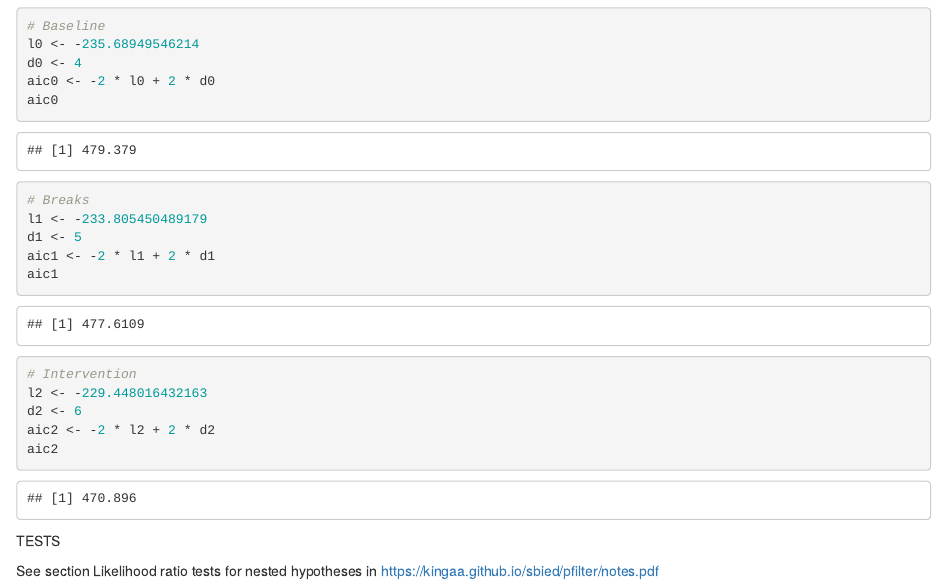
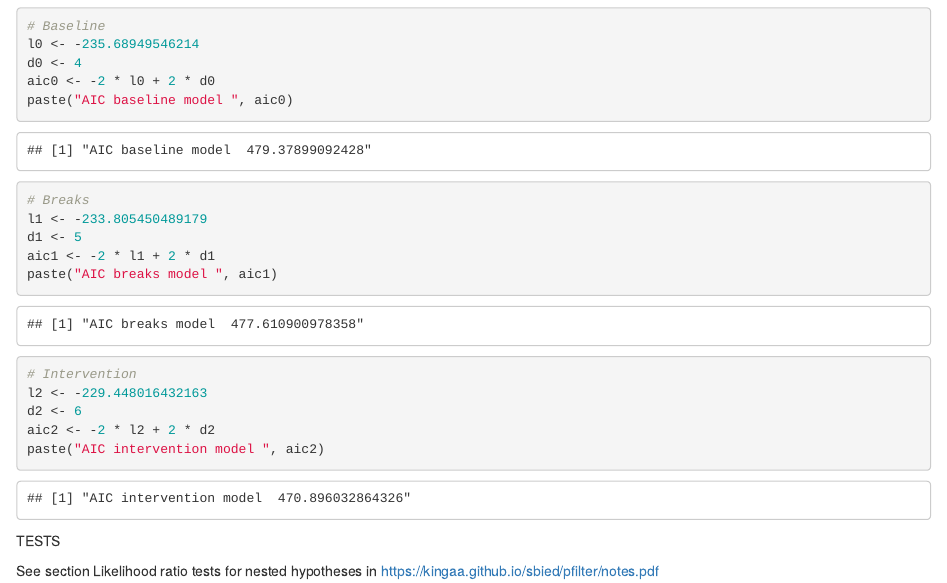
Before and after one commit to colabobio/mumps-harvard-models, an R Markdown document (model-selection.Rmd): the page in a window 1100 px wide, from 270 px down. Rendered offline with R 4.5, knitr and Pandoc, with nearby package versions; some code elsewhere in the file could not run offline.

Commit message:
more formatting

````diff
--- a/model-selection.Rmd
+++ b/model-selection.Rmd
@@ -20,19 +20,19 @@ MODELS
 l0 <- -235.68949546214
 d0 <- 4
 aic0 <- -2 * l0 + 2 * d0
-aic0
+paste("AIC baseline model ", aic0)
 
 # Breaks
 l1 <- -233.805450489179
 d1 <- 5
 aic1 <- -2 * l1 + 2 * d1
-aic1
+paste("AIC breaks model ", aic1)
 
 # Intervention
 l2 <- -229.448016432163
 d2 <- 6
 aic2 <- -2 * l2 + 2 * d2
-aic2
+paste("AIC intervention model ", aic2)
 ```
 
 TESTS
````
